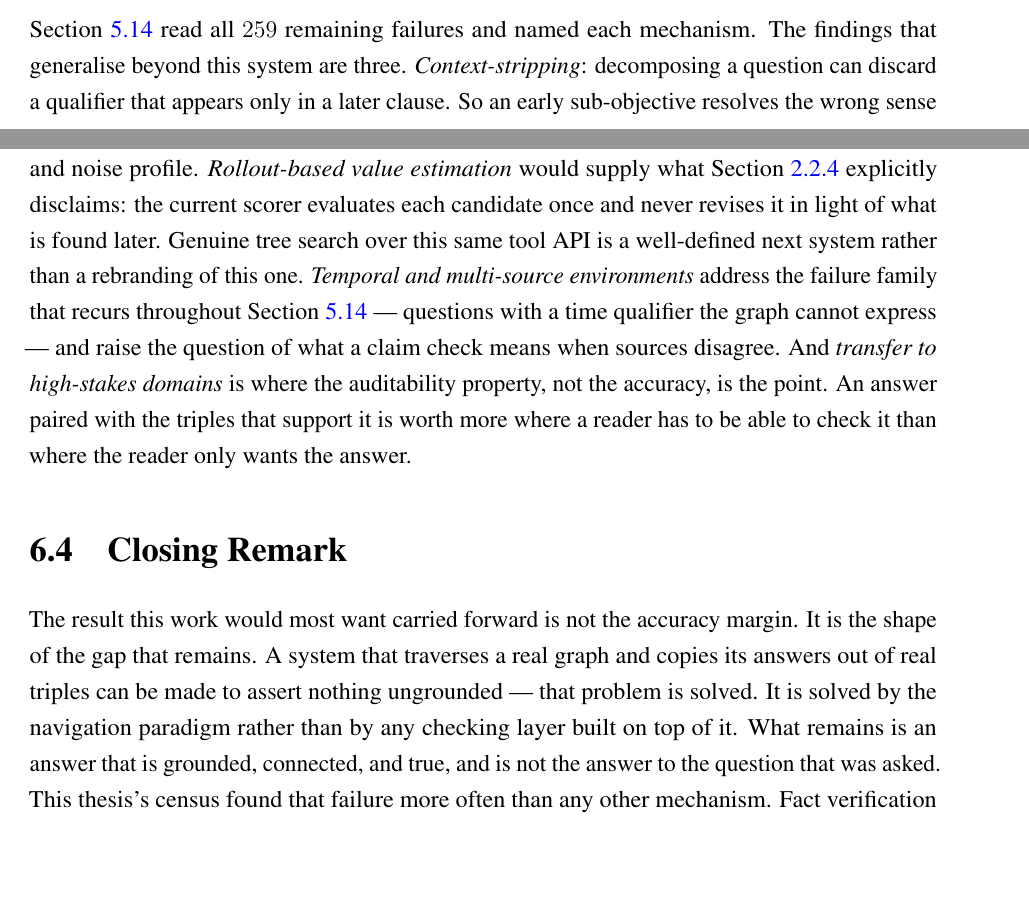
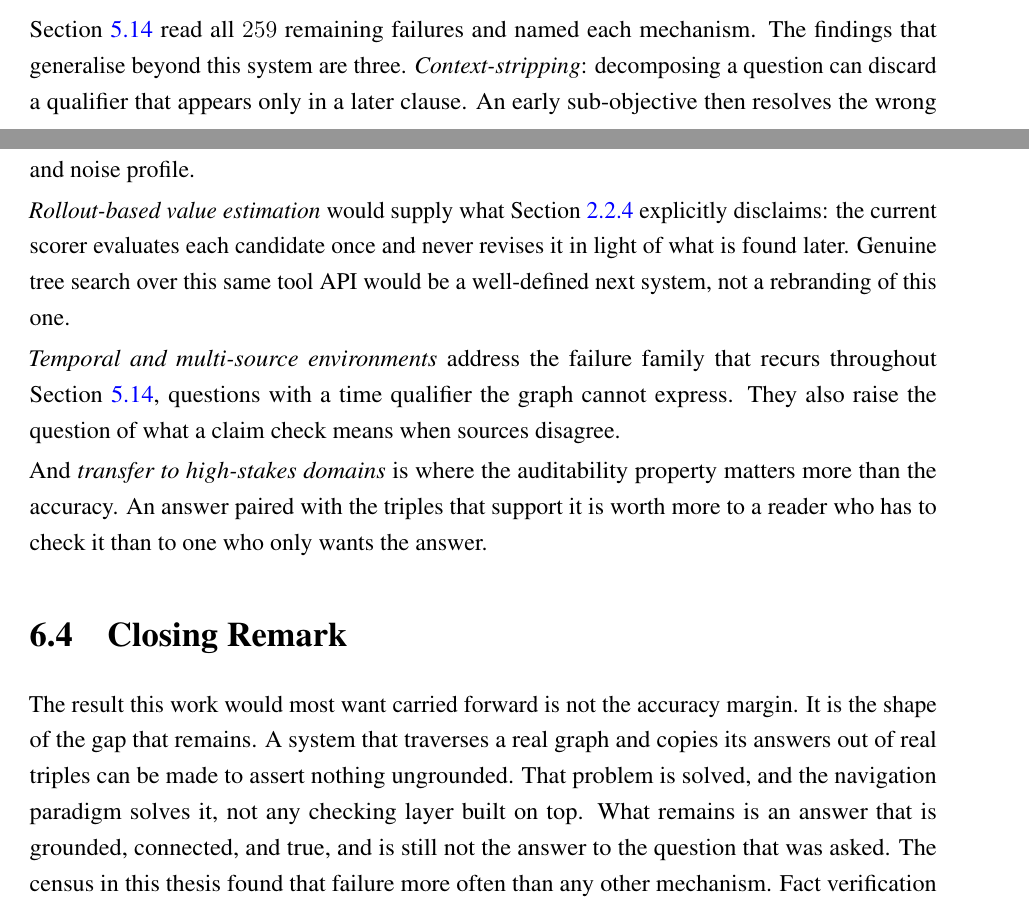
Before and after one commit to sakif-khan/agentic-graph-reasoning, a LaTeX thesis (thesis_book/thesis_book_0421052099.tex, which reads thesis_book/chapters/conclusion.tex): two parts of pages 111 and 115 of 122 before the commit and two parts of pages 111 and 115 of 123 after it, joined at a grey line, cut so that both start at the same text, the shorter picture padded with empty space. Compiled offline with pdfLaTeX; a LaTeX package or settings file that is missing is left out.

Commit message:
Rephrase conclusion.

```diff
--- a/thesis_book/chapters/conclusion.tex
+++ b/thesis_book/chapters/conclusion.tex
@@ -34,5 +34,4 @@ reported at the same length as the one that does.
 \Cref{sec:erroranalysis} read all $259$ remaining failures and named each
 mechanism. The findings that generalise beyond this system are three.
 \emph{Context-stripping}: decomposing a question can discard a qualifier that
-appears only in a later clause. So an early sub-objective resolves the wrong
-sense of an ambiguous term before the disambiguating information arrives. In the
+appears only in a later clause. An early sub-objective then resolves the wrong
@@ -206,29 +211,34 @@ Four directions extend the work rather than repairing it. \emph{LLM-constructed
 knowledge graphs} as a controlled comparison would separate what the framework
 contributes from what a curated environment contributes, by holding the agent
 fixed while varying the substrate's provenance and noise profile.
+
 \emph{Rollout-based value estimation} would supply what
 \Cref{sec:mcts-clarification} explicitly disclaims: the current scorer evaluates
 each candidate once and never revises it in light of what is found later.
-Genuine tree search over this same tool API is a well-defined next system rather
-than a rebranding of this one. \emph{Temporal and multi-source environments}
-address the failure family that recurs throughout \Cref{sec:erroranalysis} ---
-questions with a time qualifier the graph cannot express --- and raise the
-question of what a claim check means when sources disagree. And \emph{transfer
-to high-stakes domains} is where the auditability property, not the accuracy, is
-the point. An answer paired with the triples that support it is worth more where
-a reader has to be able to check it than where the reader only wants the answer.
+Genuine tree search over this same tool API would be a well-defined next system,
+not a rebranding of this one.
+
+\emph{Temporal and multi-source environments} address the failure family that
+recurs throughout \Cref{sec:erroranalysis}, questions with a time qualifier the
+graph cannot express. They also raise the question of what a claim check means
+when sources disagree.
+
+And \emph{transfer to high-stakes domains} is where the auditability property
+matters more than the accuracy. An answer paired with the triples that support
+it is worth more to a reader who has to check it than to one who only wants the
+answer.
 
 \section{Closing Remark}
 
 The result this work would most want carried forward is not the accuracy margin.
 It is the shape of the gap that remains. A system that traverses a real graph
 and copies its answers out of real triples can be made to assert nothing
-ungrounded --- that problem is solved. It is solved by the navigation paradigm
-rather than by any checking layer built on top of it. What remains is an answer
-that is grounded, connected, and true, and is not the answer to the question
-that was asked. This thesis's census found that failure more often than any
-other mechanism. Fact verification against a knowledge graph turns out to be the
-easier half of the problem; \emph{relevance} verification is the half still
+ungrounded. That problem is solved, and the navigation paradigm solves it, not
+any checking layer built on top. What remains is an answer that is grounded,
+connected, and true, and is still not the answer to the question that was asked.
+The census in this thesis found that failure more often than any other
+mechanism. Fact verification against a knowledge graph turns out to be the
+easier half of the problem. \emph{Relevance} verification is the half still
 open.
 
 \endinput
```
Also changed, not shown: thesis_book/thesis_book_0421052099.pdf, thesis_book/chapters/conclusion.tex (48 more changed lines).
